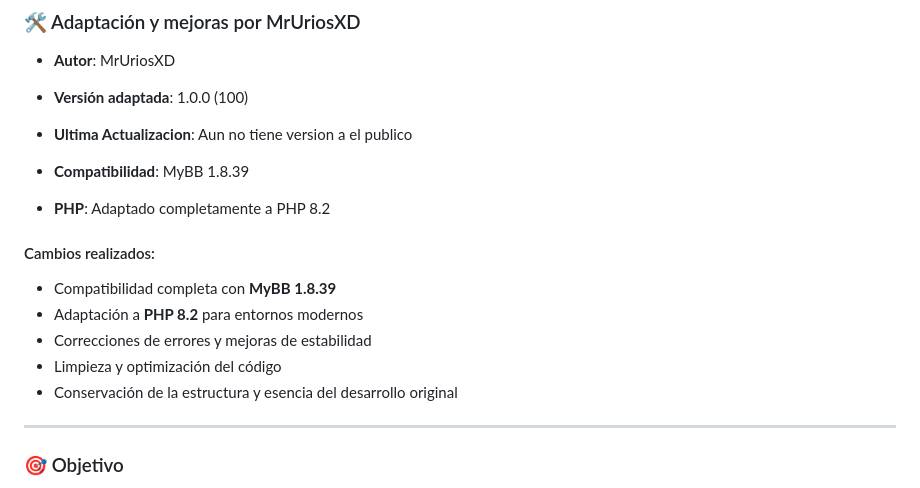
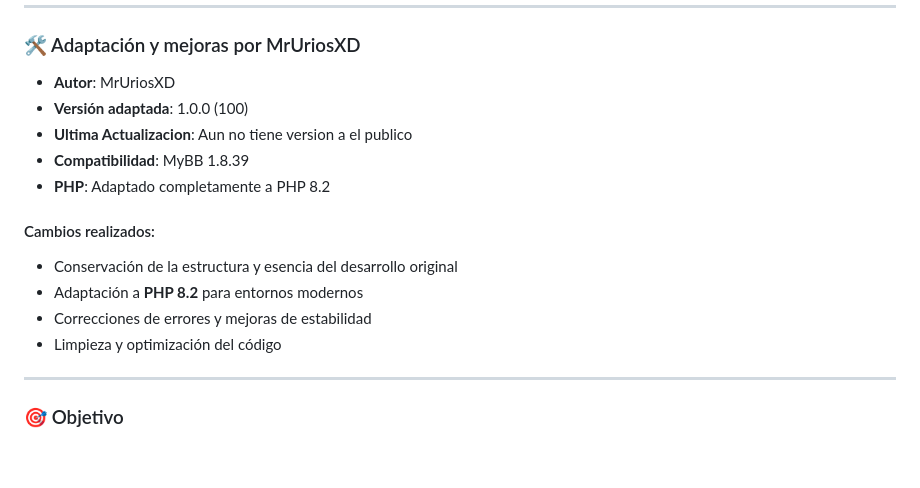
Before and after one commit to MrUriosXD/ProPortal-MyBB, a Markdown page: README.md, the part around the change. GitHub-like rendering; blank space fills up the shorter version.

```diff
--- a/README.md
+++ b/README.md
@@ -135,16 +135,14 @@ Sigue las guías de estilo de MyBB y prueba tus cambios en un entorno de desarro
 - **Autor**: MrUriosXD
 - **Versión adaptada**: 1.0.0 (100)
 - **Ultima Actualizacion**:	Aun no tiene version a el publico
-
 - **Compatibilidad**: MyBB 1.8.39
 - **PHP**: Adaptado completamente a PHP 8.2
 
 #### Cambios realizados:
-- Compatibilidad completa con **MyBB 1.8.39**
+- Conservación de la estructura y esencia del desarrollo original
 - Adaptación a **PHP 8.2** para entornos modernos
 - Correcciones de errores y mejoras de estabilidad
 - Limpieza y optimización del código
-- Conservación de la estructura y esencia del desarrollo original
 
 ---
 
```
